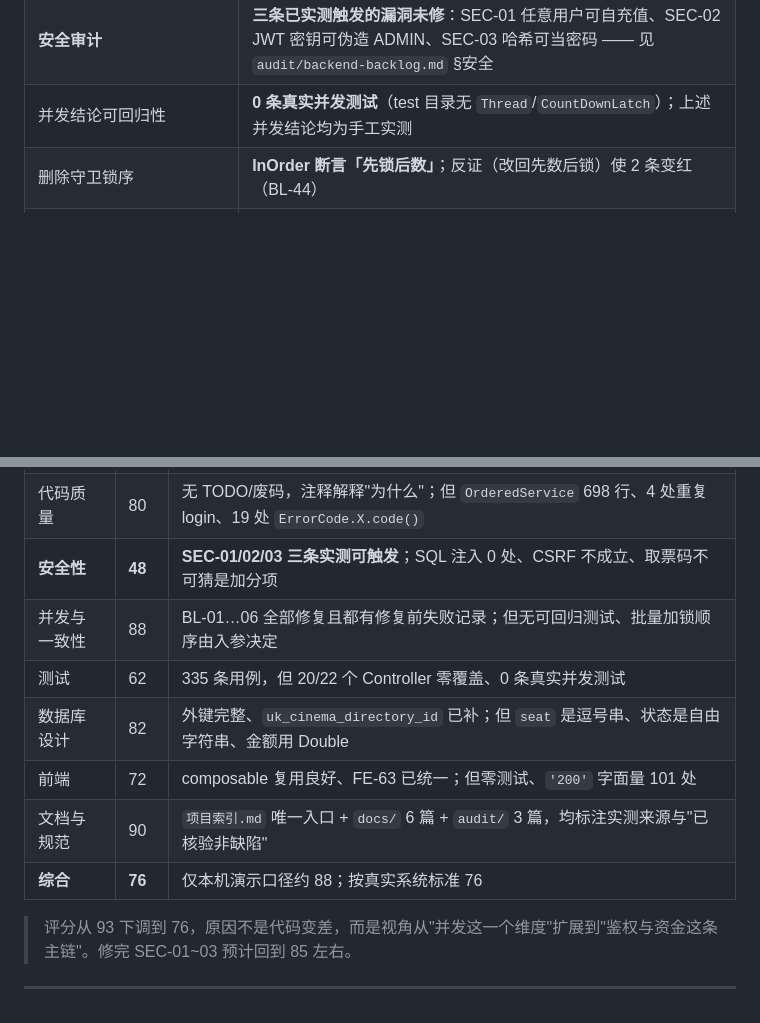
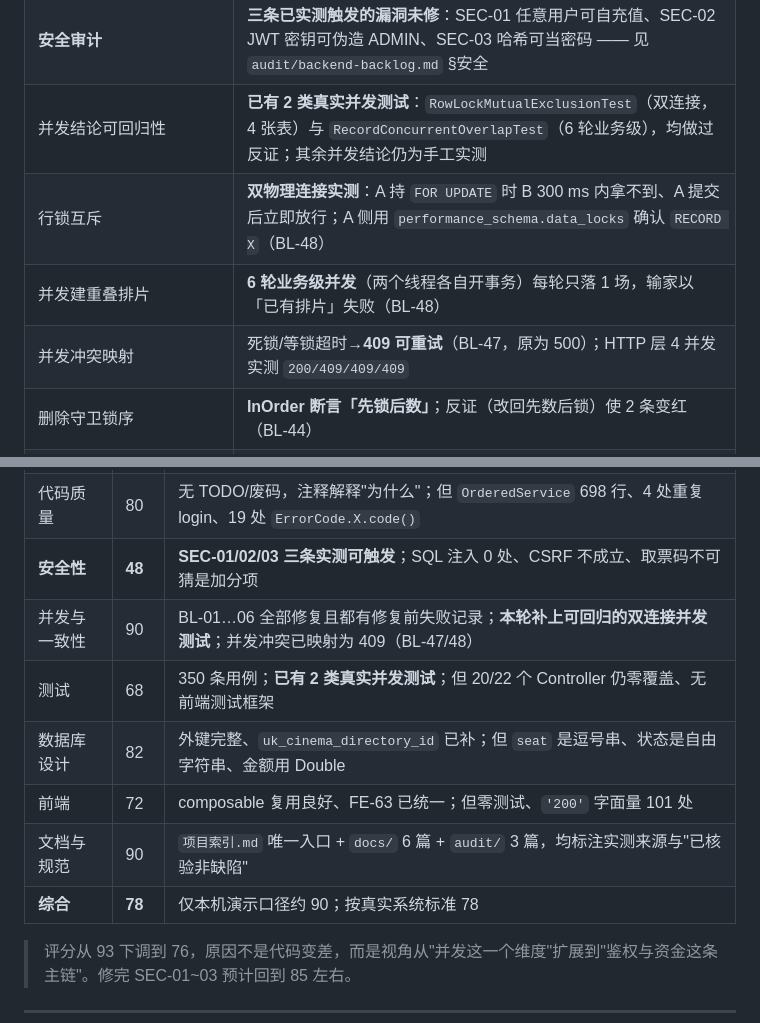
Before and after one commit to renjianfeng8/Java_SpringBoot, a Markdown page: 项目索引.md, 2 parts joined by grey strips. GitHub-like rendering; blank space fills up the shorter version.

```diff
--- a/项目索引.md
+++ b/项目索引.md
@@ -103,7 +103,10 @@ project_02/
 | 超时判定时钟 | **建单超时点距 DB `NOW()` 恰 300 秒**；两会话 `NOW()` 实测相差 8 小时（BL-05）——见 `domain.md` §3.4 |
 | 异常路径梳理 | **11 条原本返回 500 的路径全部修正为 400**（2026-10-18 专项） |
 | **安全审计** | **三条已实测触发的漏洞未修**：SEC-01 任意用户可自充值、SEC-02 JWT 密钥可伪造 ADMIN、SEC-03 哈希可当密码 —— 见 `audit/backend-backlog.md` §安全 |
-| 并发结论可回归性 | **0 条真实并发测试**（test 目录无 `Thread`/`CountDownLatch`）；上述并发结论均为手工实测 |
+| 并发结论可回归性 | **已有 2 类真实并发测试**：`RowLockMutualExclusionTest`（双连接，4 张表）与 `RecordConcurrentOverlapTest`（6 轮业务级），均做过反证；其余并发结论仍为手工实测 |
+| 行锁互斥 | **双物理连接实测**：A 持 `FOR UPDATE` 时 B 300 ms 内拿不到、A 提交后立即放行；A 侧用 `performance_schema.data_locks` 确认 `RECORD X`（BL-48） |
+| 并发建重叠排片 | **6 轮业务级并发**（两个线程各自开事务）每轮只落 1 场，输家以「已有排片」失败（BL-48） |
+| 并发冲突映射 | 死锁/等锁超时→**409 可重试**（BL-47，原为 500）；HTTP 层 4 并发实测 `200/409/409/409` |
 | 删除守卫锁序 | **InOrder 断言「先锁后数」**；反证（改回先数后锁）使 2 条变红（BL-44） |
 | 名录导入事务边界 | **抓取在事务外**：抓取期间另开连接加表锁 33 ms 无阻塞；守卫做过反证（BL-45） |
 | 名录导入功能 | **修复前北京/上海恒导入 0 条**（直辖市 `districts` 假设错误）；修复后北京 16 区县/555 条、上海 16/536 条 |
@@ -117,12 +120,12 @@ project_02/
 | 架构与分层 | 85 | `BaseController<T,R,V>` 干净；三项扣分（删除守卫、导入事务、Advice 写法）**已于同日修复**，见 BL-44/45/46 |
 | 代码质量 | 80 | 无 TODO/废码，注释解释"为什么"；但 `OrderedService` 698 行、4 处重复 login、19 处 `ErrorCode.X.code()` |
 | **安全性** | **48** | **SEC-01/02/03 三条实测可触发**；SQL 注入 0 处、CSRF 不成立、取票码不可猜是加分项 |
-| 并发与一致性 | 88 | BL-01…06 全部修复且都有修复前失败记录；但无可回归测试、批量加锁顺序由入参决定 |
-| 测试 | 62 | 335 条用例，但 20/22 个 Controller 零覆盖、0 条真实并发测试 |
+| 并发与一致性 | 90 | BL-01…06 全部修复且都有修复前失败记录；**本轮补上可回归的双连接并发测试**；并发冲突已映射为 409（BL-47/48） |
+| 测试 | 68 | 350 条用例；**已有 2 类真实并发测试**；但 20/22 个 Controller 仍零覆盖、无前端测试框架 |
 | 数据库设计 | 82 | 外键完整、`uk_cinema_directory_id` 已补；但 `seat` 是逗号串、状态是自由字符串、金额用 Double |
 | 前端 | 72 | composable 复用良好、FE-63 已统一；但零测试、`'200'` 字面量 101 处 |
 | 文档与规范 | 90 | `项目索引.md` 唯一入口 + `docs/` 6 篇 + `audit/` 3 篇，均标注实测来源与"已核验非缺陷" |
-| **综合** | **76** | 仅本机演示口径约 88；按真实系统标准 76 |
+| **综合** | **78** | 仅本机演示口径约 90；按真实系统标准 78 |
 
 > 评分从 93 下调到 76，原因不是代码变差，而是视角从"并发这一个维度"扩展到"鉴权与资金这条主链"。修完 SEC-01~03 预计回到 85 左右。
 
```
Also changed, not shown: other parts of 项目索引.md (+1 -1 lines), audit/backend-backlog.md (+22 -0 lines), docs/engineering-rules.md (+2 -0 lines).
